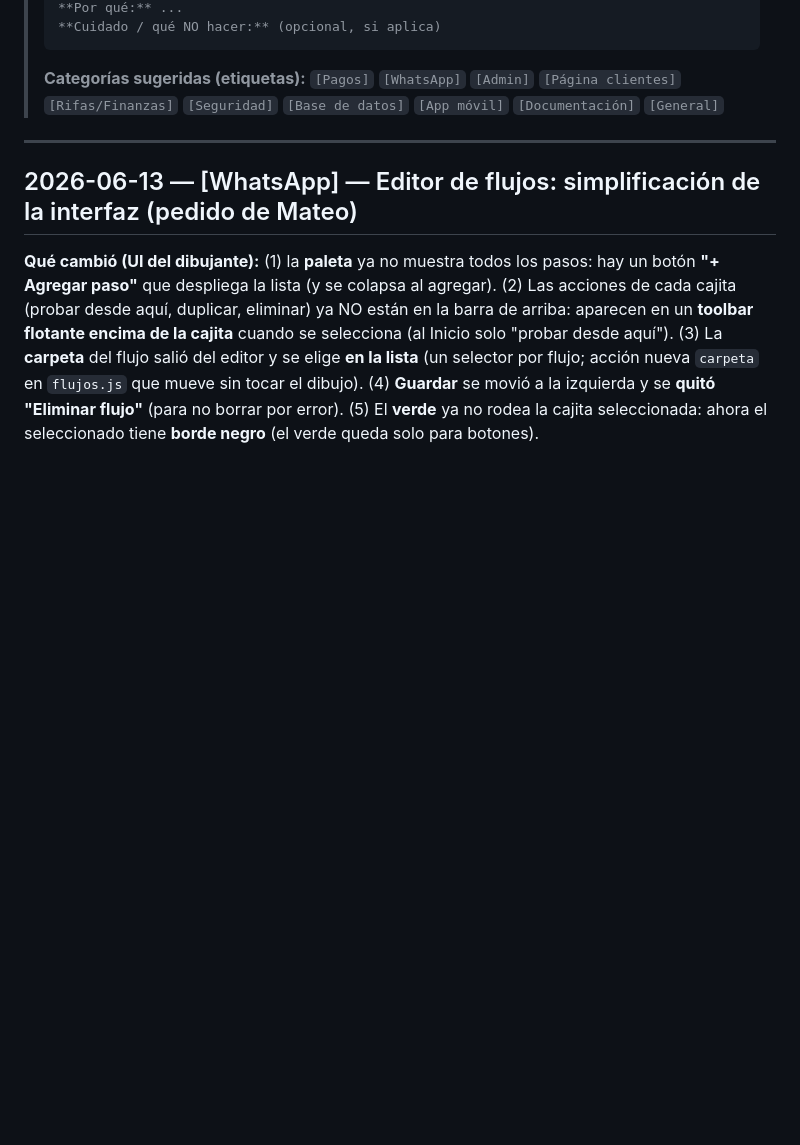
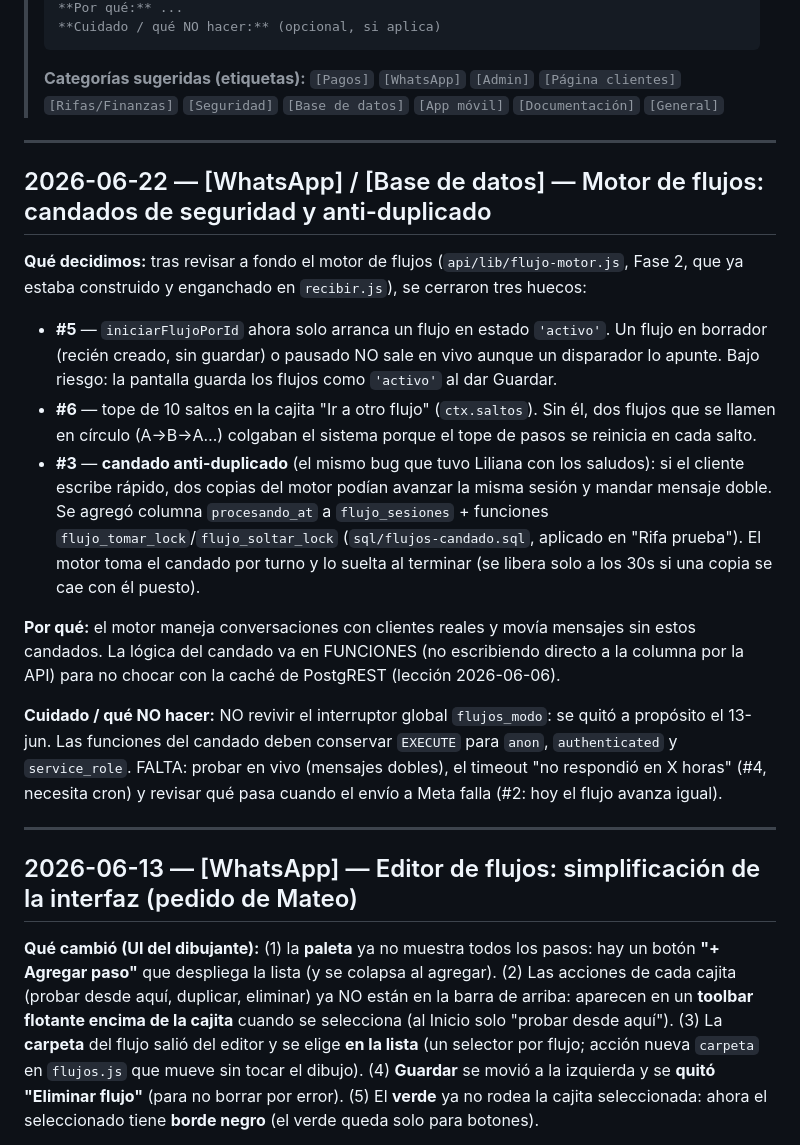
Before and after one commit to mplatab1126/api-rifas-prueba, a Markdown page: docs/BITACORA-DE-DECISIONES.md, the part around the change. Drawn GitHub-style; blank space fills up the shorter version.

Commit message:
Docs: candados del motor de flujos (22-jun) + pendientes de Conversa

```diff
--- a/docs/BITACORA-DE-DECISIONES.md
+++ b/docs/BITACORA-DE-DECISIONES.md
@@ -23,6 +23,34 @@
 > **Categorías sugeridas (etiquetas):** `[Pagos]` `[WhatsApp]` `[Admin]`
 > `[Página clientes]` `[Rifas/Finanzas]` `[Seguridad]` `[Base de datos]`
 > `[App móvil]` `[Documentación]` `[General]`
+
+---
+
+## 2026-06-22 — [WhatsApp] / [Base de datos] — Motor de flujos: candados de seguridad y anti-duplicado
+
+**Qué decidimos:** tras revisar a fondo el motor de flujos (`api/lib/flujo-motor.js`, Fase 2,
+que ya estaba construido y enganchado en `recibir.js`), se cerraron tres huecos:
+- **#5** — `iniciarFlujoPorId` ahora solo arranca un flujo en estado `'activo'`. Un flujo en
+  borrador (recién creado, sin guardar) o pausado NO sale en vivo aunque un disparador lo apunte.
+  Bajo riesgo: la pantalla guarda los flujos como `'activo'` al dar Guardar.
+- **#6** — tope de 10 saltos en la cajita "Ir a otro flujo" (`ctx.saltos`). Sin él, dos flujos
+  que se llamen en círculo (A→B→A…) colgaban el sistema porque el tope de pasos se reinicia en
+  cada salto.
+- **#3** — **candado anti-duplicado** (el mismo bug que tuvo Liliana con los saludos): si el
+  cliente escribe rápido, dos copias del motor podían avanzar la misma sesión y mandar mensaje
+  doble. Se agregó columna `procesando_at` a `flujo_sesiones` + funciones
+  `flujo_tomar_lock`/`flujo_soltar_lock` (`sql/flujos-candado.sql`, aplicado en "Rifa prueba").
+  El motor toma el candado por turno y lo suelta al terminar (se libera solo a los 30s si una
+  copia se cae con él puesto).
+
+**Por qué:** el motor maneja conversaciones con clientes reales y movía mensajes sin estos
+candados. La lógica del candado va en FUNCIONES (no escribiendo directo a la columna por la API)
+para no chocar con la caché de PostgREST (lección 2026-06-06).
+
+**Cuidado / qué NO hacer:** NO revivir el interruptor global `flujos_modo`: se quitó a propósito
+el 13-jun. Las funciones del candado deben conservar `EXECUTE` para `anon`, `authenticated` y
+`service_role`. FALTA: probar en vivo (mensajes dobles), el timeout "no respondió en X horas" (#4,
+necesita cron) y revisar qué pasa cuando el envío a Meta falla (#2: hoy el flujo avanza igual).
 
 ---
 
```
Also changed, not shown: docs/MAPA-DEL-SISTEMA.md (+6 -3 lines), docs/PENDIENTES.md (+13 -0 lines).
